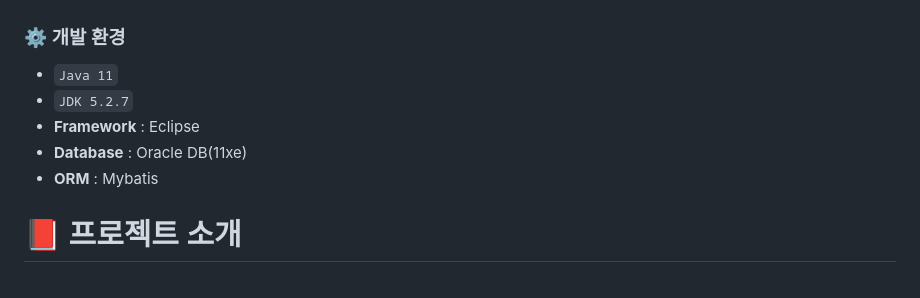
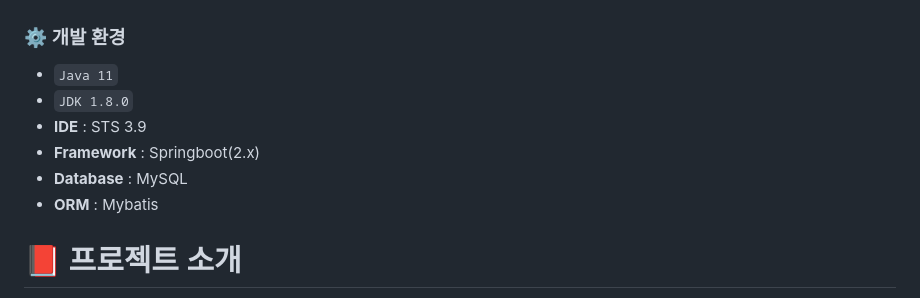
Before and after one commit to hades0628/Spring-Boot, a Markdown page: README.md, the part around the change. Rendered like a GitHub page.

```diff
--- a/README.md
+++ b/README.md
@@ -63,9 +63,10 @@
 
 ### ⚙️ 개발 환경
 - `Java 11`
-- `JDK 5.2.7`
-- **Framework** : Eclipse
-- **Database** : Oracle DB(11xe)
+- `JDK 1.8.0`
+- **IDE** : STS 3.9
+- **Framework** : Springboot(2.x)
+- **Database** : MySQL
 - **ORM** : Mybatis
 
 
```
